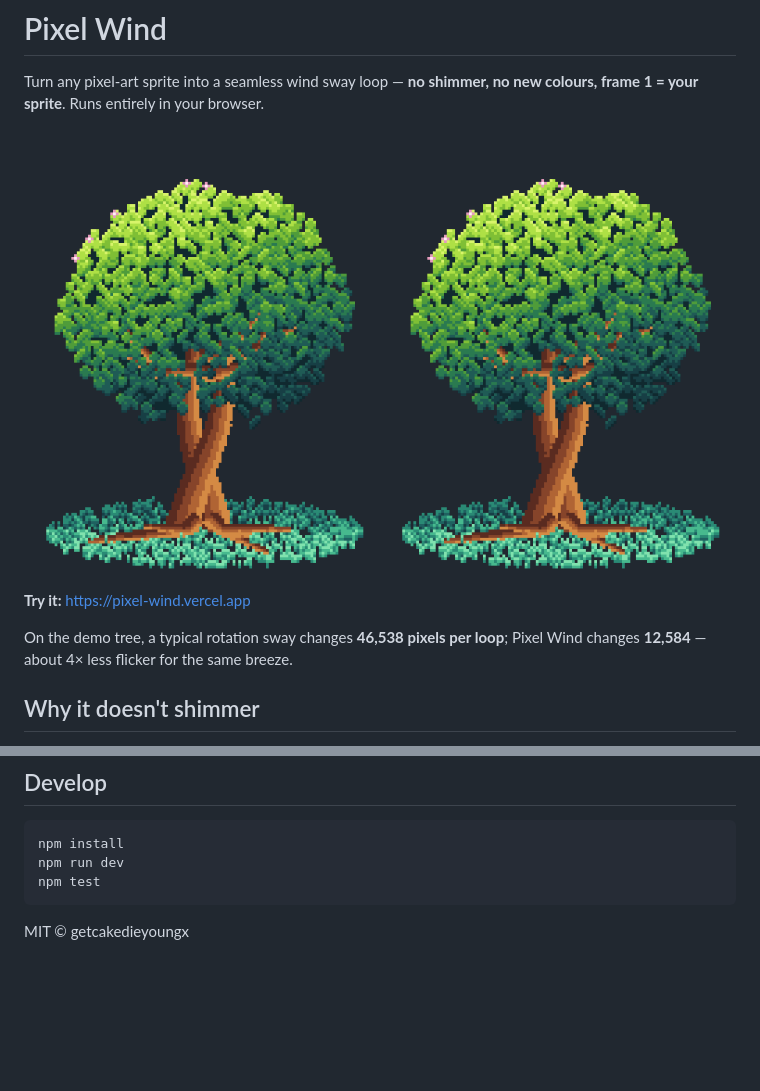
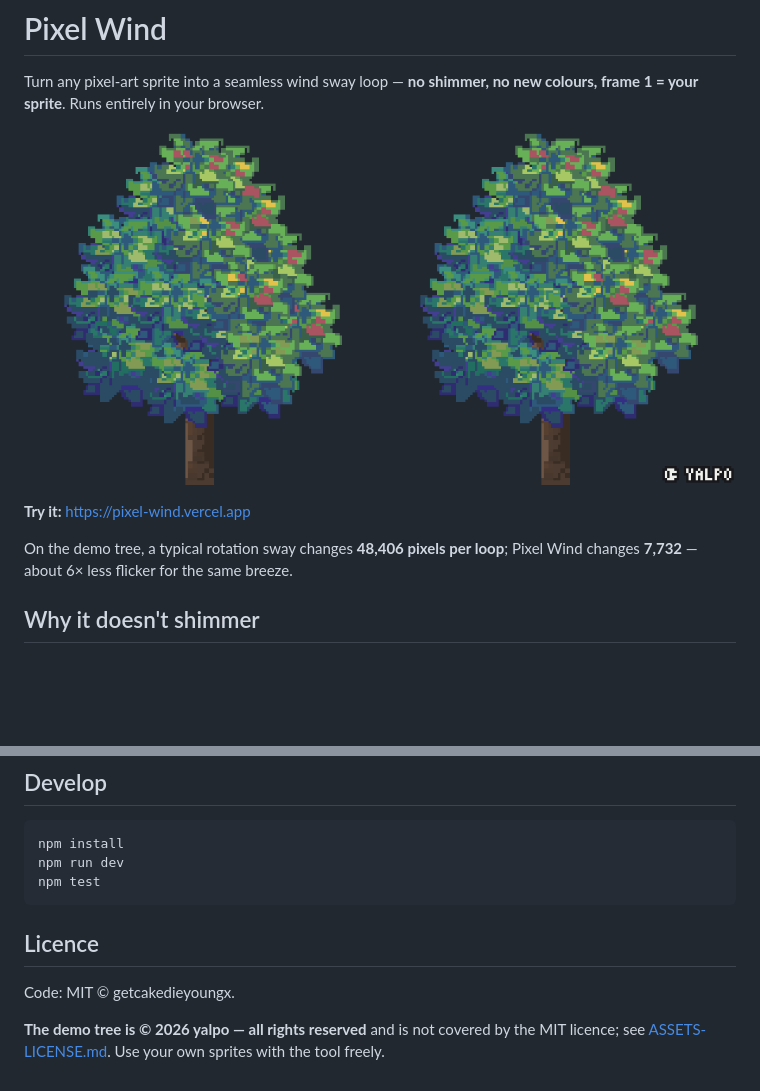
Before and after one commit to getcakedieyoungx/pixel-wind, a Markdown page: README.md, 2 parts joined by grey strips. Rendered like a GitHub page; pictures changed too: docs/media/compare.gif; blank space fills up the shorter version.

```diff
--- a/README.md
+++ b/README.md
@@ -6,7 +6,7 @@ Turn any pixel-art sprite into a seamless wind sway loop — **no shimmer, no ne
 
 **Try it:** https://pixel-wind.vercel.app
 
-On the demo tree, a typical rotation sway changes **46,538 pixels per loop**; Pixel Wind changes **12,584** — about 4× less flicker for the same breeze.
+On the demo tree, a typical rotation sway changes **48,406 pixels per loop**; Pixel Wind changes **7,732** — about 6× less flicker for the same breeze.
 
 ## Why it doesn't shimmer
 
@@ -34,4 +34,8 @@ GIF · sprite sheet PNG + Aseprite-style JSON (`wind` tag) · ZIP of frames
     npm run dev
     npm test
 
-MIT © getcakedieyoungx
+## Licence
+
+Code: MIT © getcakedieyoungx.
+
+**The demo tree is © 2026 yalpo — all rights reserved** and is not covered by the MIT licence; see [ASSETS-LICENSE.md](ASSETS-LICENSE.md). Use your own sprites with the tool freely.
```
Also changed, not shown: ASSETS-LICENSE.md (added, +18 -0 lines), public/demo-sprite.png, 10 other files.
